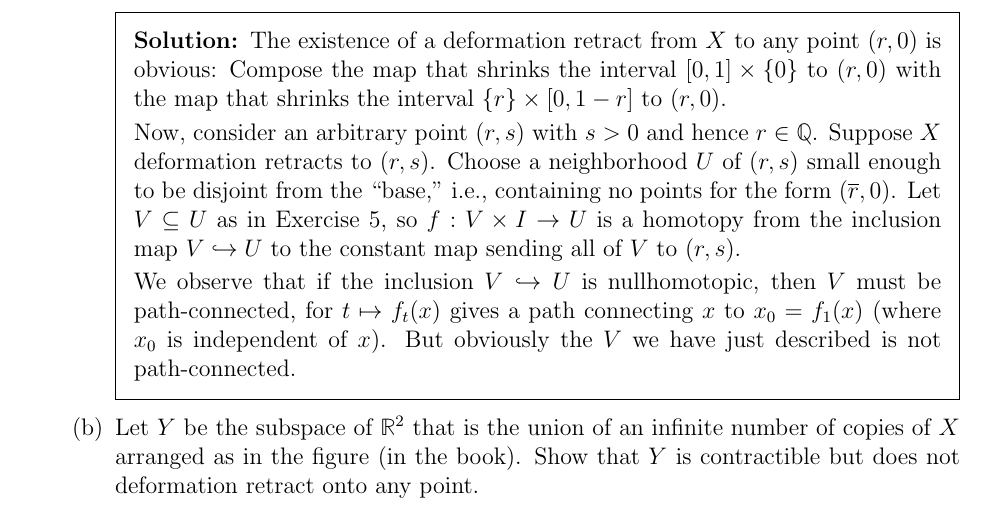
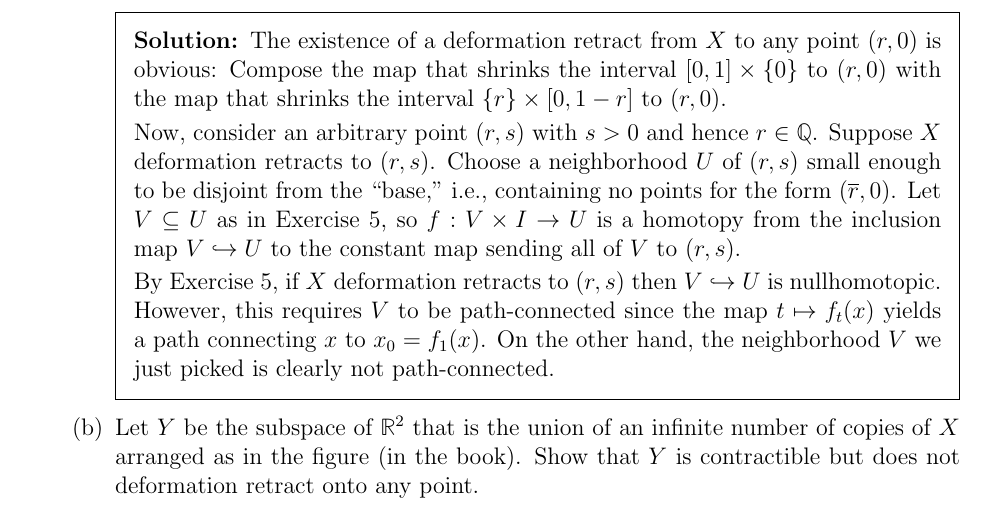
Before and after one commit to Symplectomorphism/algebraic_topology, a LaTeX problem sheet (Homework/hw1/hw1_solutions.tex, which reads Homework/hw1/sections/question6_soln.tex): part of page 3 of 4, cut so that both start at the same text. Compiled offline with pdfLaTeX.

Commit message:
question6 update

```diff
--- a/Homework/hw1/sections/question6_soln.tex
+++ b/Homework/hw1/sections/question6_soln.tex
@@ -21,10 +21,15 @@ no points for the form $(\overline{r}, 0)$. Let $V \subseteq U$ as in Exercise
 5, so $f:V \times I \rightarrow U$ is a homotopy from the inclusion map $V
 \hookrightarrow U$ to the constant map sending all of $V$ to $(r,s)$.
 
-We observe that if the inclusion $V \hookrightarrow U$ is nullhomotopic, then
-$V$ must be path-connected, for $t \mapsto f_t(x)$ gives a path connecting $x$
-to $x_0 = f_1(x)$ (where $x_0$ is independent of $x$). But obviously the $V$
-we have just described is not path-connected.
+By Exercise 5, if $X$ deformation retracts to $(r,s)$ then $V \hookrightarrow U$
+is nullhomotopic. However, this requires $V$ to be path-connected since the map
+$t \mapsto f_t(x)$ yields a path connecting $x$ to $x_0 = f_1(x)$. On the other
+hand, the neighborhood $V$ we just picked is clearly not path-connected.
+
+% We observe that if the inclusion $V \hookrightarrow U$ is nullhomotopic, then
+% $V$ must be path-connected, for $t \mapsto f_t(x)$ gives a path connecting $x$
+% to $x_0 = f_1(x)$ (where $x_0$ is independent of $x$). But obviously the $V$
+% we have just described is not path-connected.
 
 \end{solution}
 
```
Also changed, not shown: Homework/hw1/hw1_solutions.tex (+1 -1 lines), Homework/hw1/hw1_solutions.pdf, 5 other files.
